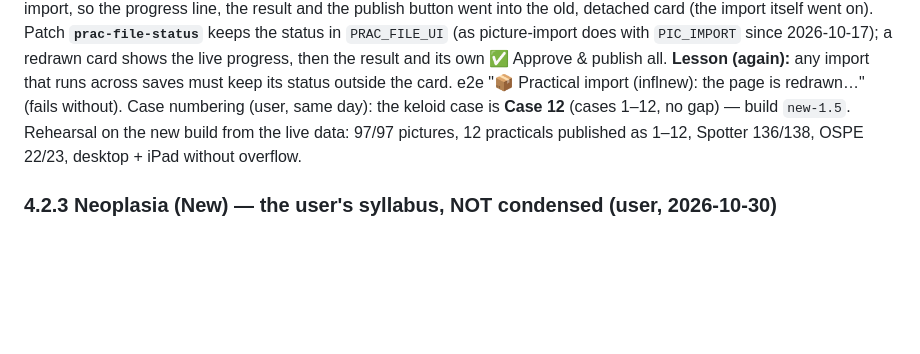
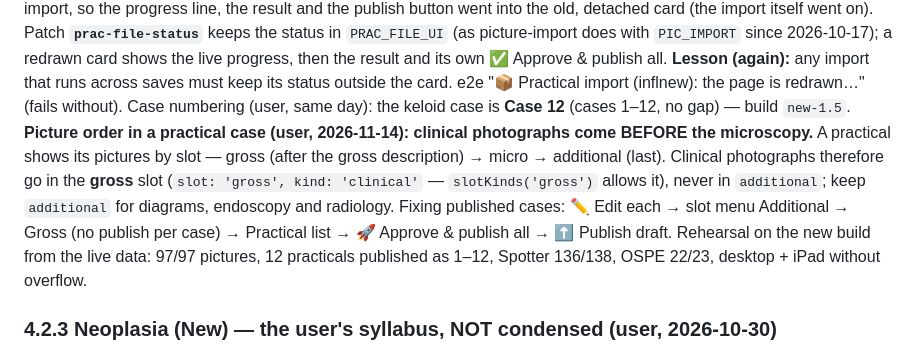
Before and after one commit to third-year-med/Interactive-pathology-platform, a Markdown page: docs/HANDBOOK.md, the part around the change. Rendered like a GitHub page; blank space fills up the shorter version.

Commit message:
HANDBOOK: clinical photographs go in the gross slot of a practical (before the microscopy) — user, 2026-11-14
Co-Authored-By: Claude Opus 5.5 <noreply@anthropic.com>
Claude-Session: https://claude.ai/code/session_01Tbb8w6fvM9BbJhQd7L8x5H

```diff
--- a/docs/HANDBOOK.md
+++ b/docs/HANDBOOK.md
@@ -486,7 +486,12 @@ progress line, the result and the publish button went into the old, detached car
 **`prac-file-status`** keeps the status in `PRAC_FILE_UI` (as picture-import does with `PIC_IMPORT` since 2026-10-17); a redrawn
 card shows the live progress, then the result and its own ✅ Approve & publish all. **Lesson (again):** any import that runs
 across saves must keep its status outside the card. e2e "📦 Practical import (inflnew): the page is redrawn…" (fails without).
-Case numbering (user, same day): the keloid case is **Case 12** (cases 1–12, no gap) — build `new-1.5`. Rehearsal on the new build from the live data:
+Case numbering (user, same day): the keloid case is **Case 12** (cases 1–12, no gap) — build `new-1.5`.
+**Picture order in a practical case (user, 2026-11-14): clinical photographs come BEFORE the microscopy.** A practical shows
+its pictures by slot — gross (after the gross description) → micro → additional (last). Clinical photographs therefore go in
+the **gross** slot (`slot: 'gross', kind: 'clinical'` — `slotKinds('gross')` allows it), never in `additional`; keep `additional`
+for diagrams, endoscopy and radiology. Fixing published cases: ✏️ Edit each → slot menu Additional → Gross (no publish per case)
+→ Practical list → 🚀 Approve & publish all → ⬆ Publish draft. Rehearsal on the new build from the live data:
 97/97 pictures, 12 practicals published as 1–12, Spotter 136/138, OSPE 22/23, desktop + iPad without overflow.
 
 ### 4.2.3 Neoplasia (New) — the user's syllabus, NOT condensed (user, 2026-10-30)
```
